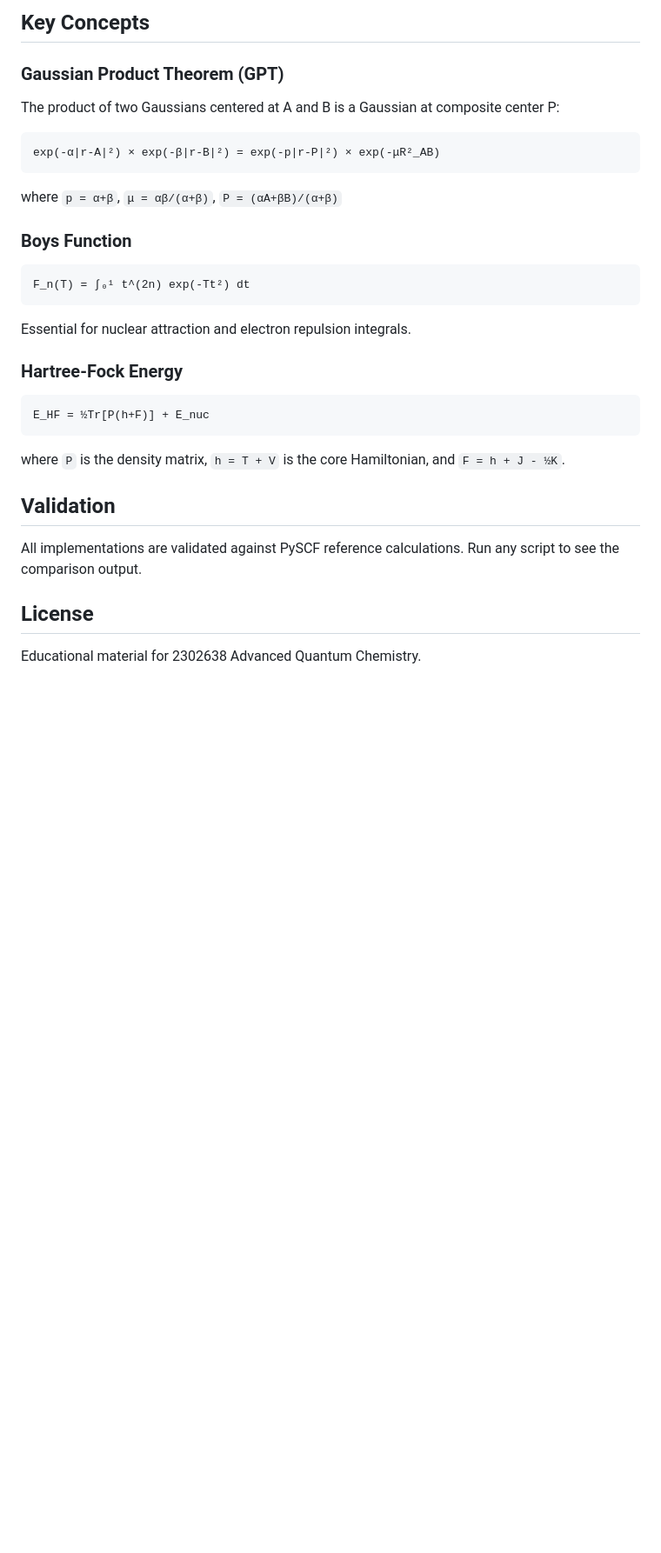
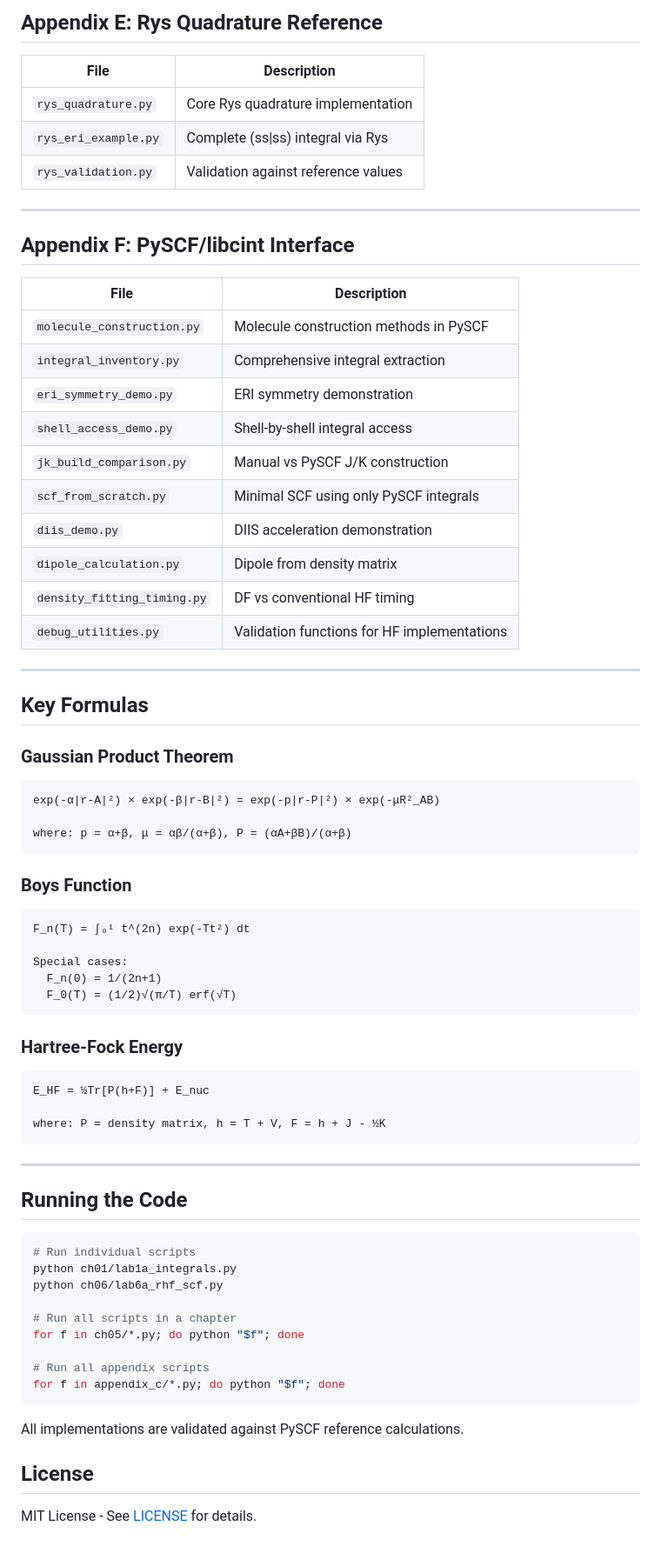
Before and after one commit to ExaPsi/AdvQuantumChem, a Markdown page: code/README.md, the part around one of its changes. Shown at 87% size. Rendered like a GitHub page; blank space fills up the shorter version.

````diff
--- a/code/README.md
+++ b/code/README.md
@@ -125,29 +200,74 @@ python boys_stability.py
 
-## Key Concepts
+## Appendix E: Rys Quadrature Reference
 
-### Gaussian Product Theorem (GPT)
-The product of two Gaussians centered at A and B is a Gaussian at composite center P:
+| File | Description |
+|------|-------------|
+| `rys_quadrature.py` | Core Rys quadrature implementation |
+| `rys_eri_example.py` | Complete (ss\|ss) integral via Rys |
+| `rys_validation.py` | Validation against reference values |
+
+---
+
+## Appendix F: PySCF/libcint Interface
+
+| File | Description |
+|------|-------------|
+| `molecule_construction.py` | Molecule construction methods in PySCF |
+| `integral_inventory.py` | Comprehensive integral extraction |
+| `eri_symmetry_demo.py` | ERI symmetry demonstration |
+| `shell_access_demo.py` | Shell-by-shell integral access |
+| `jk_build_comparison.py` | Manual vs PySCF J/K construction |
+| `scf_from_scratch.py` | Minimal SCF using only PySCF integrals |
+| `diis_demo.py` | DIIS acceleration demonstration |
+| `dipole_calculation.py` | Dipole from density matrix |
+| `density_fitting_timing.py` | DF vs conventional HF timing |
+| `debug_utilities.py` | Validation functions for HF implementations |
+
+---
+
+## Key Formulas
+
+### Gaussian Product Theorem
 ```
 exp(-α|r-A|²) × exp(-β|r-B|²) = exp(-p|r-P|²) × exp(-μR²_AB)
+
+where: p = α+β, μ = αβ/(α+β), P = (αA+βB)/(α+β)
 ```
-where `p = α+β`, `μ = αβ/(α+β)`, `P = (αA+βB)/(α+β)`
 
 ### Boys Function
 ```
 F_n(T) = ∫₀¹ t^(2n) exp(-Tt²) dt
+
+Special cases:
+  F_n(0) = 1/(2n+1)
+  F_0(T) = (1/2)√(π/T) erf(√T)
 ```
-Essential for nuclear attraction and electron repulsion integrals.
 
 ### Hartree-Fock Energy
 ```
 E_HF = ½Tr[P(h+F)] + E_nuc
+
+where: P = density matrix, h = T + V, F = h + J - ½K
 ```
-where `P` is the density matrix, `h = T + V` is the core Hamiltonian, and `F = h + J - ½K`.
 
-## Validation
+---
 
-All implementations are validated against PySCF reference calculations. Run any script to see the comparison output.
+## Running the Code
+
+```bash
+# Run individual scripts
+python ch01/lab1a_integrals.py
+python ch06/lab6a_rhf_scf.py
+
+# Run all scripts in a chapter
+for f in ch05/*.py; do python "$f"; done
+
+# Run all appendix scripts
+for f in appendix_c/*.py; do python "$f"; done
+```
+
+All implementations are validated against PySCF reference calculations.
 
 ## License
 
-Educational material for 2302638 Advanced Quantum Chemistry.
+MIT License - See [LICENSE](../LICENSE) for details.
````
Also changed, not shown: other parts of code/README.md (+145 -70 lines).
